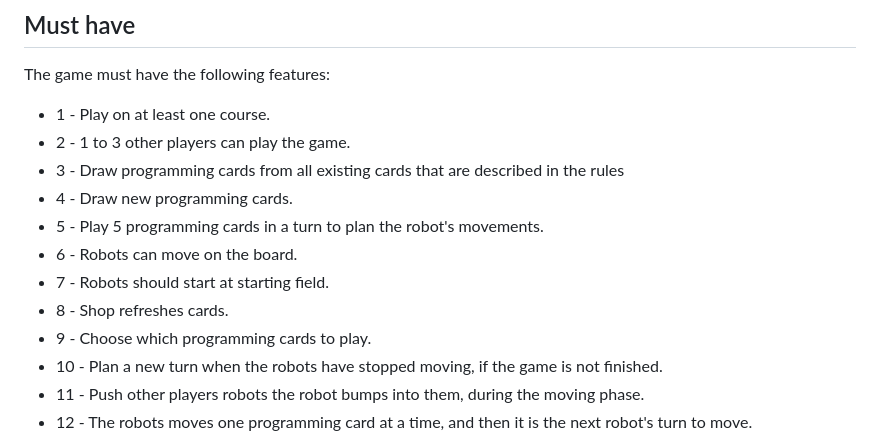
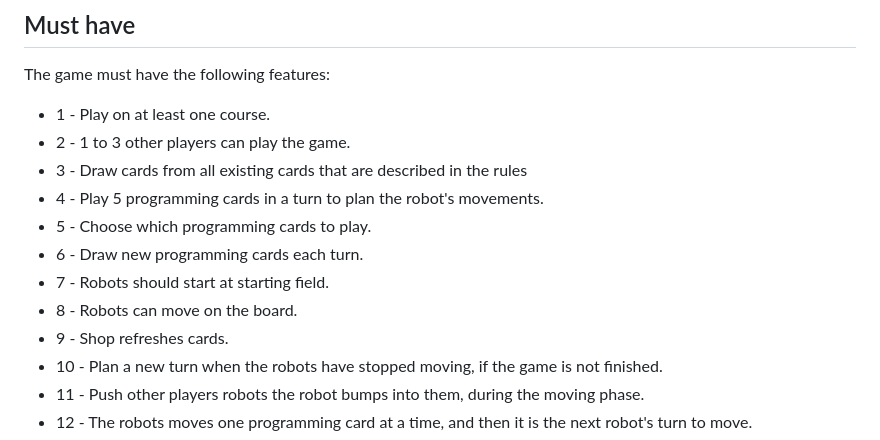
Before and after one commit to xdTobs/_18_roborally, a Markdown page: documentation/MOSCOW.md, the part around the change. Rendered like a GitHub page.

Commit message:
more corrections

```diff
--- a/documentation/MOSCOW.md
+++ b/documentation/MOSCOW.md
@@ -77,13 +77,13 @@ The game must have the following features:
 
 - 1 - Play on at least one course.
 - 2 - 1 to 3 other players can play the game.
-- 3 - Draw programming cards from all existing cards that are described in the rules
-- 4 - Draw new programming cards.
-- 5 - Play 5 programming cards in a turn to plan the robot's movements.
-- 6 - Robots can move on the board.
+- 3 - Draw cards from all existing cards that are described in the rules
+- 4 - Play 5 programming cards in a turn to plan the robot's movements.
+- 5 - Choose which programming cards to play.
+- 6 - Draw new programming cards each turn.
 - 7 - Robots should start at starting field.
-- 8 - Shop refreshes cards.
-- 9 - Choose which programming cards to play.
+- 8 - Robots can move on the board.
+- 9 - Shop refreshes cards.
 - 10 - Plan a new turn when the robots have stopped moving, if the game is not finished.
 - 11 - Push other players robots the robot bumps into them, during the moving phase.
 - 12 - The robots moves one programming card at a time, and then it is the next robot's turn to move.
```
